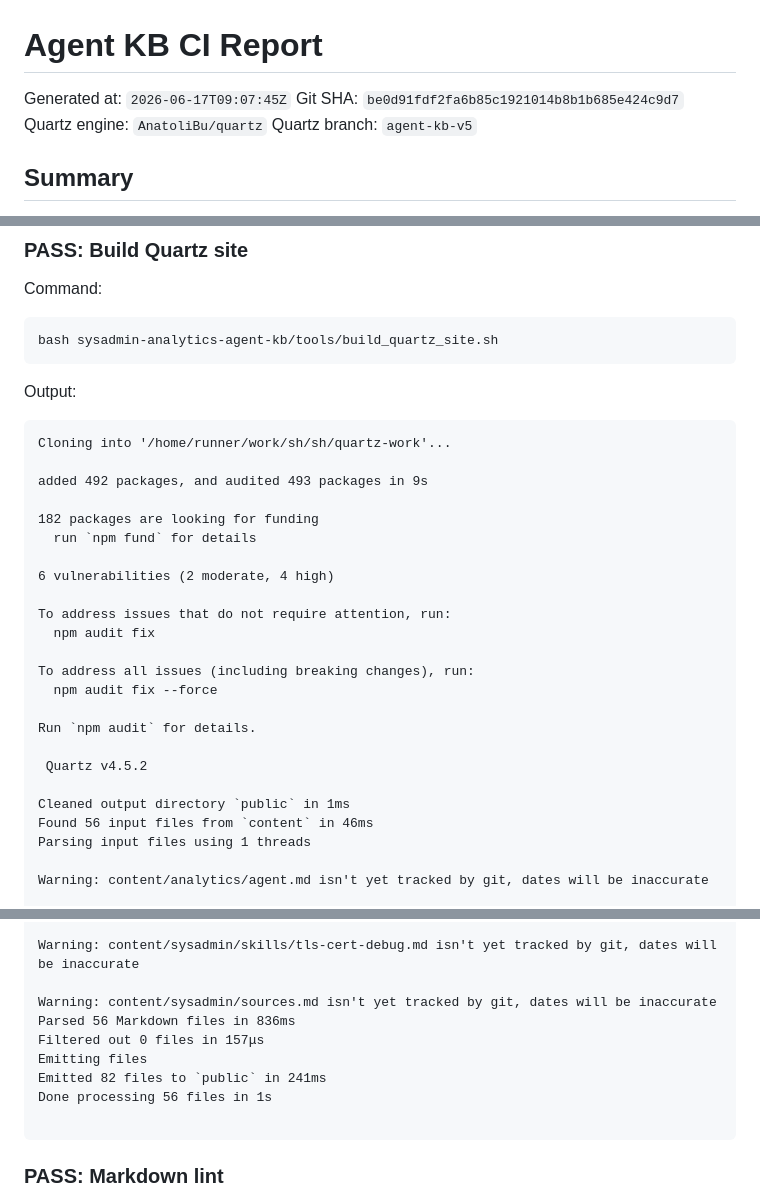
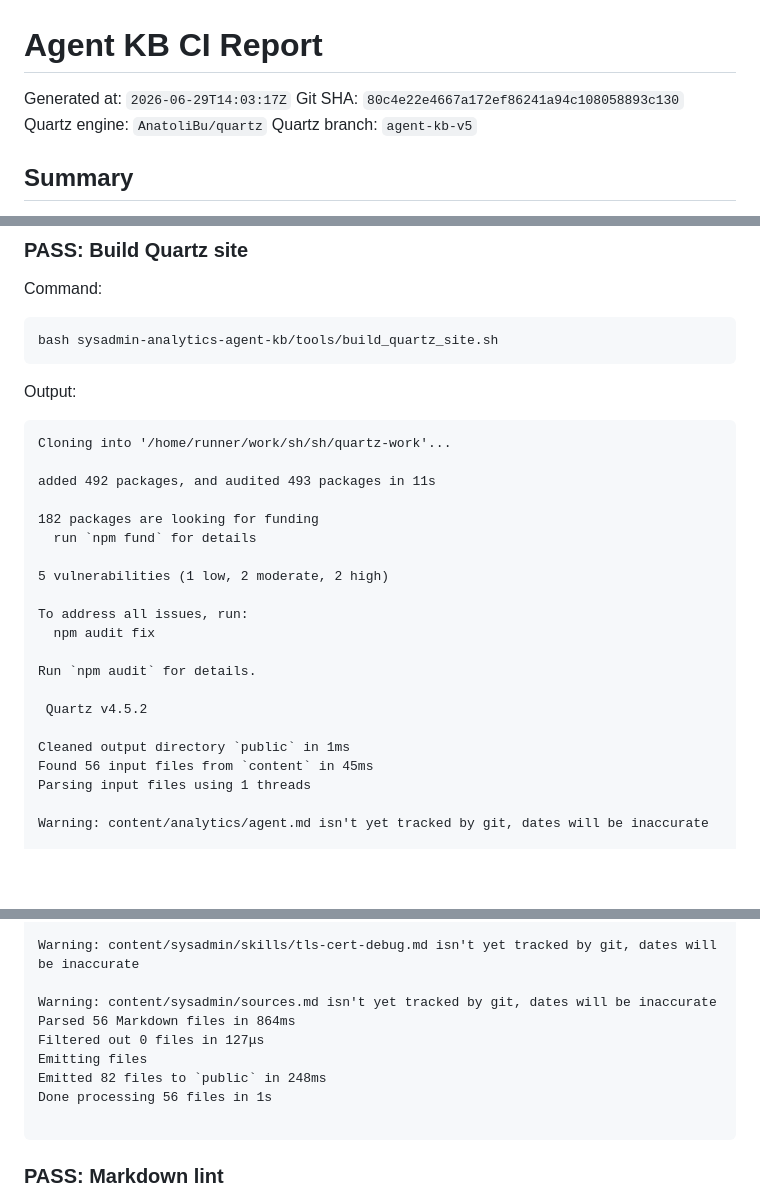
Before and after one commit to AnatoliBu/sh, a Markdown page: sysadmin-analytics-agent-kb/ci-reports/latest.md, 3 parts joined by grey strips. Rendered like a GitHub page; blank space fills up the shorter version.

Commit message:
Update Agent KB CI report [skip ci]

````diff
--- a/sysadmin-analytics-agent-kb/ci-reports/latest.md
+++ b/sysadmin-analytics-agent-kb/ci-reports/latest.md
@@ -1,7 +1,7 @@
 # Agent KB CI Report
 
-Generated at: `2026-06-17T09:07:45Z`
-Git SHA: `be0d91fdf2fa6b85c1921014b8b1b685e424c9d7`
+Generated at: `2026-06-29T14:03:17Z`
+Git SHA: `80c4e22e4667a172ef86241a94c108058893c130`
 Quartz engine: `AnatoliBu/quartz`
 Quartz branch: `agent-kb-v5`
 
@@ -105,25 +105,22 @@ Output:
 ```text
 Cloning into '/home/runner/work/sh/sh/quartz-work'...
 
-added 492 packages, and audited 493 packages in 9s
+added 492 packages, and audited 493 packages in 11s
 
 182 packages are looking for funding
   run `npm fund` for details
 
-6 vulnerabilities (2 moderate, 4 high)
+5 vulnerabilities (1 low, 2 moderate, 2 high)
 
-To address issues that do not require attention, run:
+To address all issues, run:
   npm audit fix
-
-To address all issues (including breaking changes), run:
-  npm audit fix --force
 
 Run `npm audit` for details.
 
  Quartz v4.5.2
 
 Cleaned output directory `public` in 1ms
-Found 56 input files from `content` in 46ms
+Found 56 input files from `content` in 45ms
 Parsing input files using 1 threads
 
 Warning: content/analytics/agent.md isn't yet tracked by git, dates will be inaccurate
@@ -237,10 +234,10 @@ Warning: content/sysadmin/skills/terraform-plan-review.md isn't yet tracked by g
 Warning: content/sysadmin/skills/tls-cert-debug.md isn't yet tracked by git, dates will be inaccurate
 
 Warning: content/sysadmin/sources.md isn't yet tracked by git, dates will be inaccurate
-Parsed 56 Markdown files in 836ms
-Filtered out 0 files in 157μs
+Parsed 56 Markdown files in 864ms
+Filtered out 0 files in 127μs
 Emitting files
-Emitted 82 files to `public` in 241ms
+Emitted 82 files to `public` in 248ms
 Done processing 56 files in 1s
 
 ```
````
